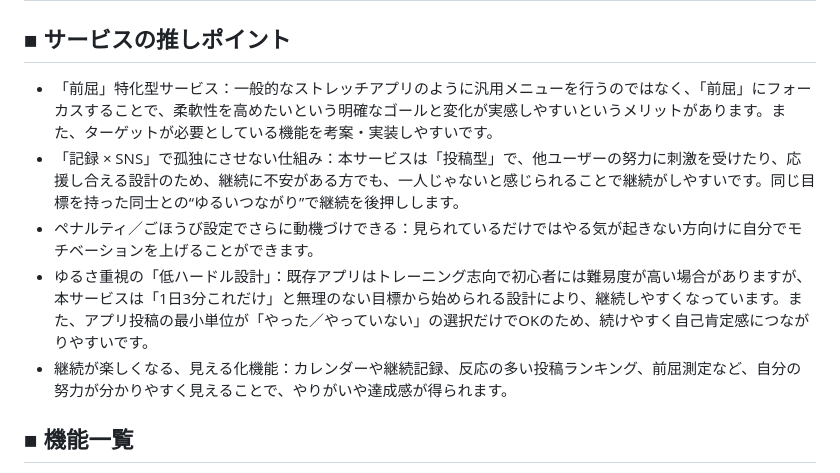
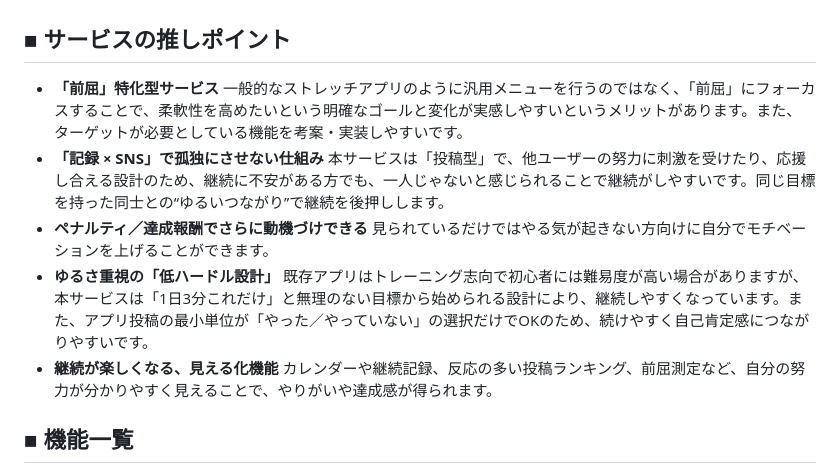
Before and after one commit to aki786-teq/app-production1, a Markdown page: README.md, the part around the change printed below. Rendered like a GitHub page.

```diff
--- a/README.md
+++ b/README.md
@@ -43,10 +71,15 @@
 
 ## ■ サービスの推しポイント
-- 「前屈」特化型サービス：一般的なストレッチアプリのように汎用メニューを行うのではなく、「前屈」にフォーカスすることで、柔軟性を高めたいという明確なゴールと変化が実感しやすいというメリットがあります。また、ターゲットが必要としている機能を考案・実装しやすいです。
-- 「記録 × SNS」で孤独にさせない仕組み：本サービスは「投稿型」で、他ユーザーの努力に刺激を受けたり、応援し合える設計のため、継続に不安がある方でも、一人じゃないと感じられることで継続がしやすいです。同じ目標を持った同士との“ゆるいつながり”で継続を後押しします。
-- ペナルティ／ごほうび設定でさらに動機づけできる：見られているだけではやる気が起きない方向けに自分でモチベーションを上げることができます。
-- ゆるさ重視の「低ハードル設計」：既存アプリはトレーニング志向で初心者には難易度が高い場合がありますが、本サービスは「1日3分これだけ」と無理のない目標から始められる設計により、継続しやすくなっています。また、アプリ投稿の最小単位が「やった／やっていない」の選択だけでOKのため、続けやすく自己肯定感につながりやすいです。
-- 継続が楽しくなる、見える化機能：カレンダーや継続記録、反応の多い投稿ランキング、前屈測定など、自分の努力が分かりやすく見えることで、やりがいや達成感が得られます。
+- **「前屈」特化型サービス**
+一般的なストレッチアプリのように汎用メニューを行うのではなく、「前屈」にフォーカスすることで、柔軟性を高めたいという明確なゴールと変化が実感しやすいというメリットがあります。また、ターゲットが必要としている機能を考案・実装しやすいです。
+- **「記録 × SNS」で孤独にさせない仕組み**
+本サービスは「投稿型」で、他ユーザーの努力に刺激を受けたり、応援し合える設計のため、継続に不安がある方でも、一人じゃないと感じられることで継続がしやすいです。同じ目標を持った同士との“ゆるいつながり”で継続を後押しします。
+- **ペナルティ／達成報酬でさらに動機づけできる**
+見られているだけではやる気が起きない方向けに自分でモチベーションを上げることができます。
+- **ゆるさ重視の「低ハードル設計」**
+既存アプリはトレーニング志向で初心者には難易度が高い場合がありますが、本サービスは「1日3分これだけ」と無理のない目標から始められる設計により、継続しやすくなっています。また、アプリ投稿の最小単位が「やった／やっていない」の選択だけでOKのため、続けやすく自己肯定感につながりやすいです。
+- **継続が楽しくなる、見える化機能**
+カレンダーや継続記録、反応の多い投稿ランキング、前屈測定など、自分の努力が分かりやすく見えることで、やりがいや達成感が得られます。
 
 ## ■ 機能一覧
 - ユーザー認証機能
```
Also changed, not shown: other parts of README.md (+38 -10 lines), app/assets/images/cheer.gif (added), app/assets/images/create.png (added), app/assets/images/distance.gif (added), app/assets/images/goal.png (added), app/assets/images/reminder.png (added).
